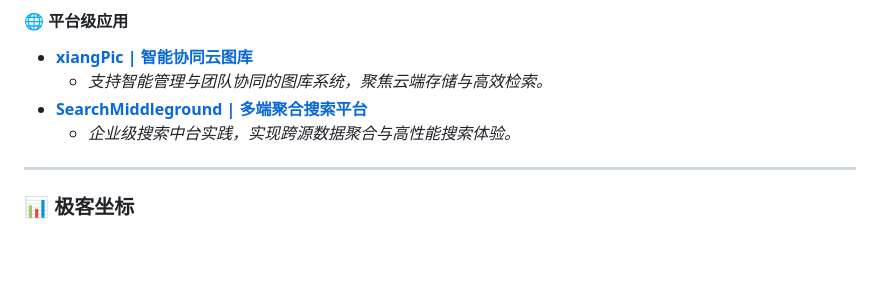
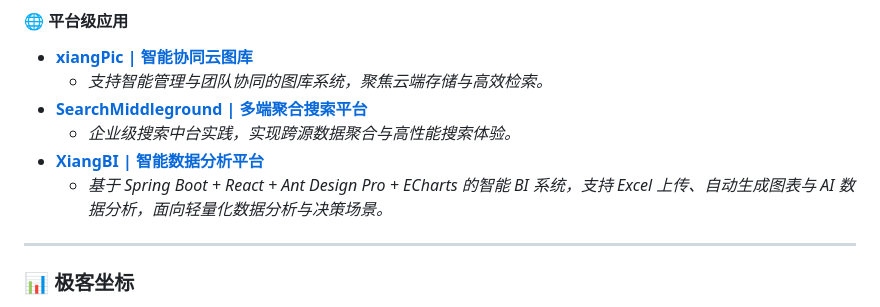
Before and after one commit to xiangxiang62/xiangxiang62, a Markdown page: README.md, the part around the change. Drawn GitHub-style; blank space fills up the shorter version.

Commit message:
docs: 更新 Readme.md 文档
Add XiangBI project to the list of repositories in README.

```diff
--- a/README.md
+++ b/README.md
@@ -47,6 +47,8 @@
     * *支持智能管理与团队协同的图库系统，聚焦云端存储与高效检索。*
 * **[SearchMiddleground | 多端聚合搜索平台](https://github.com/xiangxiang62/SearchMiddleground)**
     * *企业级搜索中台实践，实现跨源数据聚合与高性能搜索体验。*
+* **[XiangBI | 智能数据分析平台](https://github.com/xiangxiang62/xiangBI)**
+    * *基于 Spring Boot + React + Ant Design Pro + ECharts 的智能 BI 系统，支持 Excel 上传、自动生成图表与 AI 数据分析，面向轻量化数据分析与决策场景。*
 
 ---
 ### 📊 极客坐标
```
